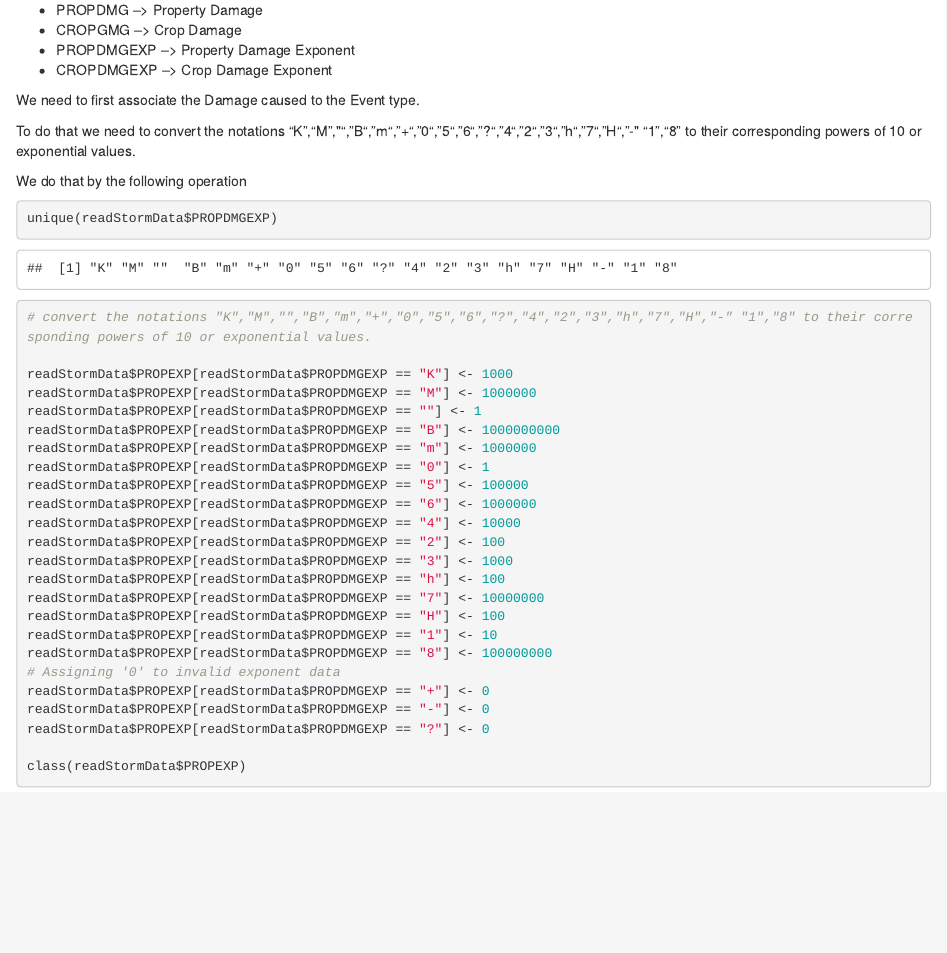
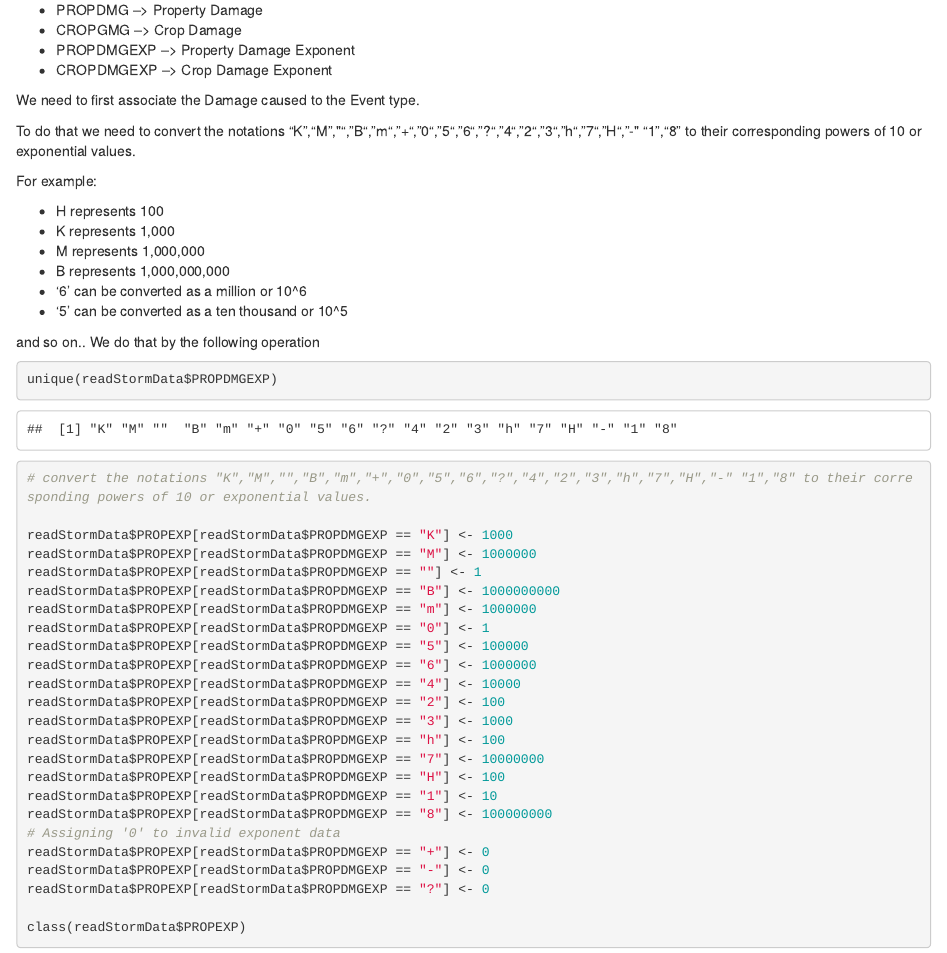
Before and after one commit to VigneshIyer11888/Reproducible-Research-Course-Project-Week-4, an R Markdown document (Week4PeerProject.Rmd): the page in a window 1100 px wide, from 5880 px down. The pictures show the output file Week4PeerProject.html that the author committed with the source, opened offline.

Commit message:
Committed files

````diff
--- a/Week4PeerProject.Rmd
+++ b/Week4PeerProject.Rmd
@@ -166,6 +166,16 @@ We need to first associate the Damage caused to the Event type.
 
 To do that we need to convert the notations "K","M","","B","m","+","0","5","6","?","4","2","3","h","7","H","-" "1","8" to their corresponding powers of 10 or exponential values.
 
+For example:
+
+* H represents 100
+* K represents 1,000
+* M represents 1,000,000
+* B represents 1,000,000,000
+* '6' can be converted as a million or 10^6
+* '5' can be converted as a ten thousand or 10^5
+
+and so on..
 We do that by the following operation
 
 ```{r}
````
Also changed, not shown: Week4PeerProject.html, Week4PeerProject.md, 1 other file.
